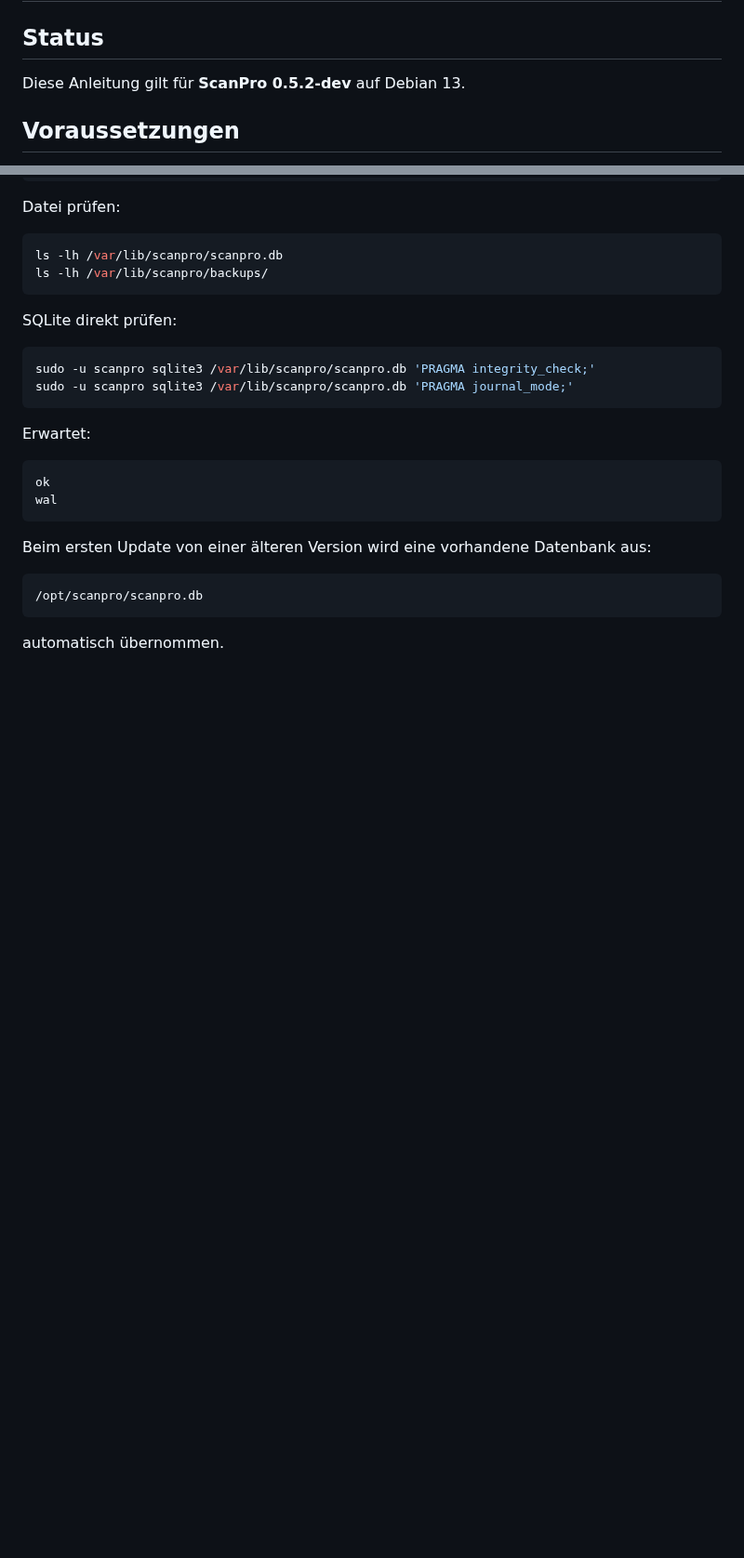
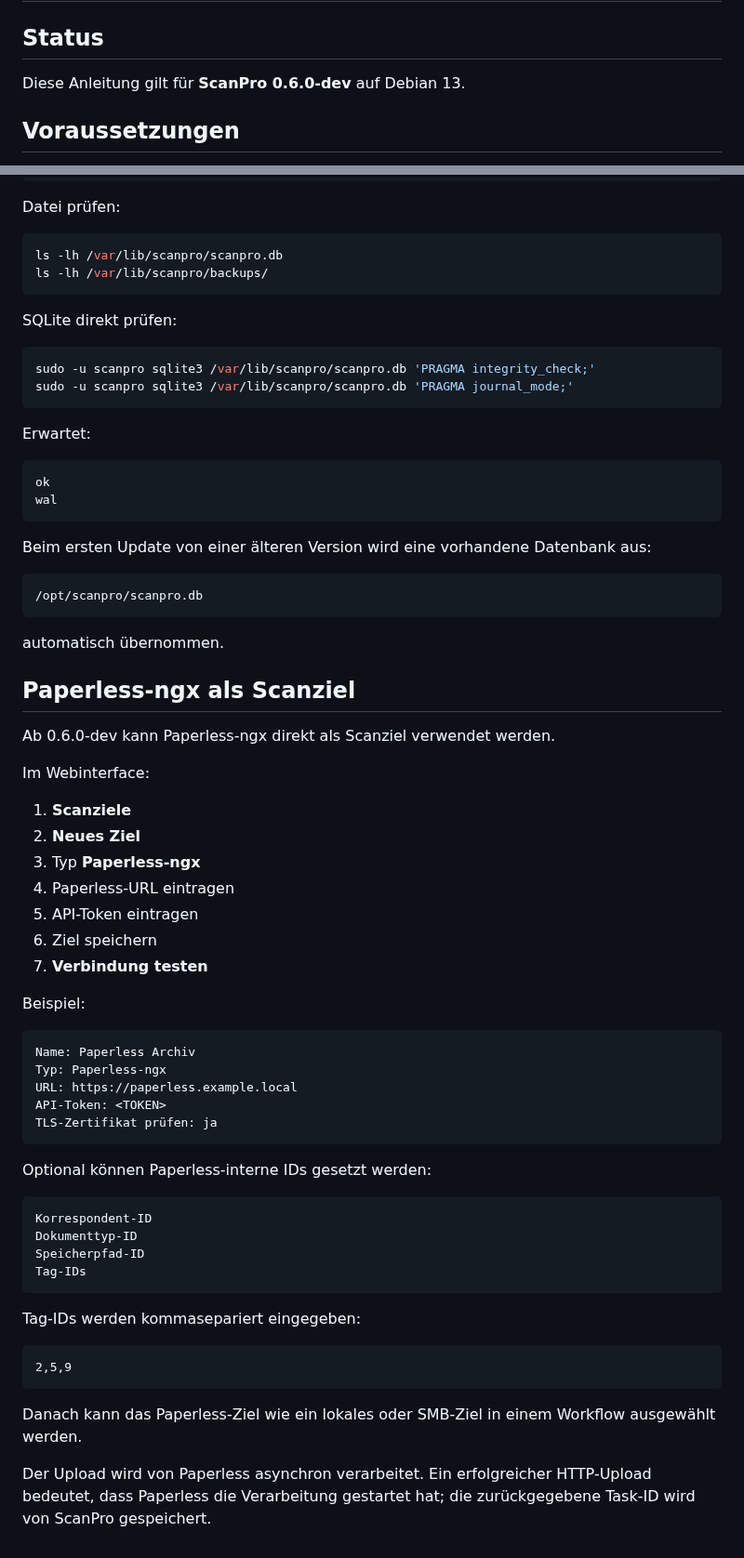
Before and after one commit to Markus4771/ScanPro, a Markdown page: INSTALLATION.md, 2 parts joined by grey strips. Shown at 93% size. Drawn GitHub-style; blank space fills up the shorter version.

Commit message:
Document Paperless-ngx ScanPro destination setup

````diff
--- a/INSTALLATION.md
+++ b/INSTALLATION.md
@@ -2,7 +2,7 @@
 
 ## Status
 
-Diese Anleitung gilt für **ScanPro 0.5.2-dev** auf Debian 13.
+Diese Anleitung gilt für **ScanPro 0.6.0-dev** auf Debian 13.
 
 ## Voraussetzungen
 
@@ -793,3 +793,47 @@ Beim ersten Update von einer älteren Version wird eine vorhandene Datenbank aus
 ```
 
 automatisch übernommen.
+
+
+## Paperless-ngx als Scanziel
+
+Ab 0.6.0-dev kann Paperless-ngx direkt als Scanziel verwendet werden.
+
+Im Webinterface:
+
+1. **Scanziele**
+2. **Neues Ziel**
+3. Typ **Paperless-ngx**
+4. Paperless-URL eintragen
+5. API-Token eintragen
+6. Ziel speichern
+7. **Verbindung testen**
+
+Beispiel:
+
+```text
+Name: Paperless Archiv
+Typ: Paperless-ngx
+URL: https://paperless.example.local
+API-Token: <TOKEN>
+TLS-Zertifikat prüfen: ja
+```
+
+Optional können Paperless-interne IDs gesetzt werden:
+
+```text
+Korrespondent-ID
+Dokumenttyp-ID
+Speicherpfad-ID
+Tag-IDs
+```
+
+Tag-IDs werden kommasepariert eingegeben:
+
+```text
+2,5,9
+```
+
+Danach kann das Paperless-Ziel wie ein lokales oder SMB-Ziel in einem Workflow ausgewählt werden.
+
+Der Upload wird von Paperless asynchron verarbeitet. Ein erfolgreicher HTTP-Upload bedeutet, dass Paperless die Verarbeitung gestartet hat; die zurückgegebene Task-ID wird von ScanPro gespeichert.
````
Also changed, not shown: other parts of INSTALLATION.md (+1 -1 lines).
